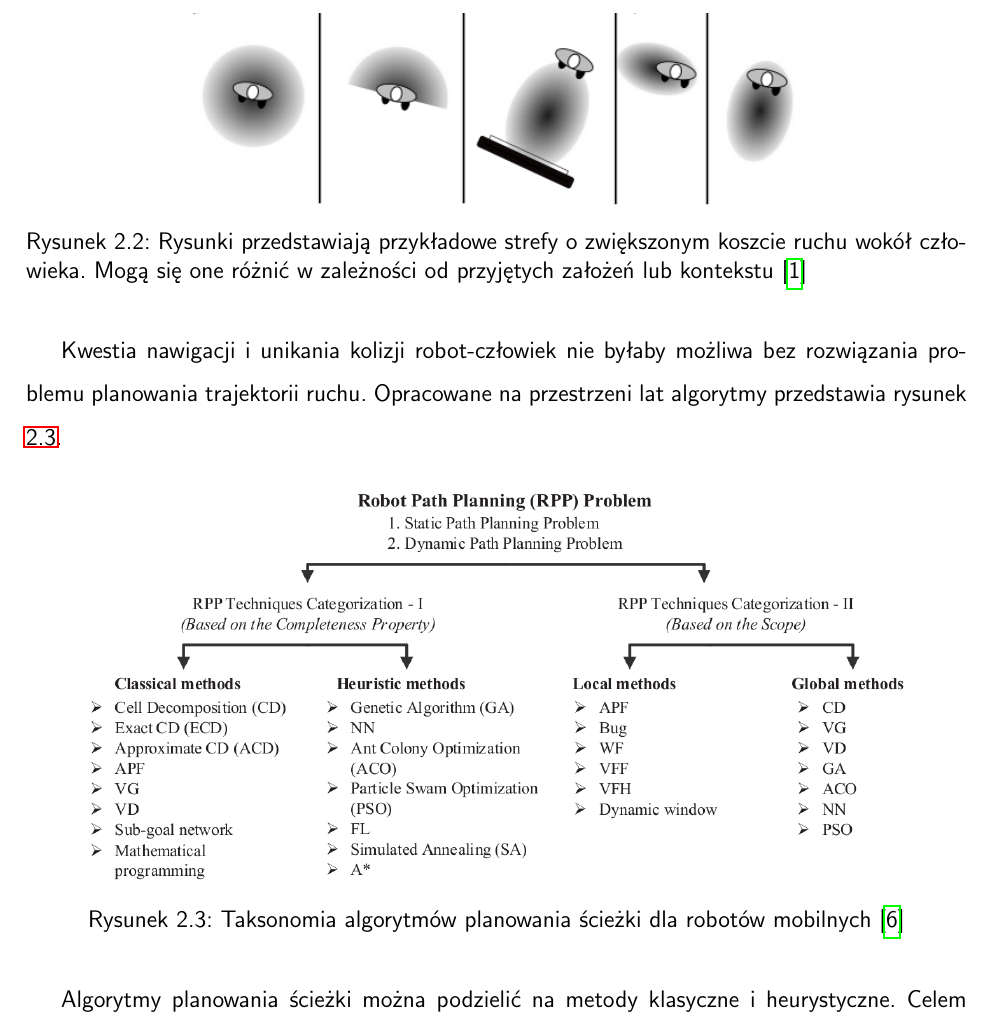
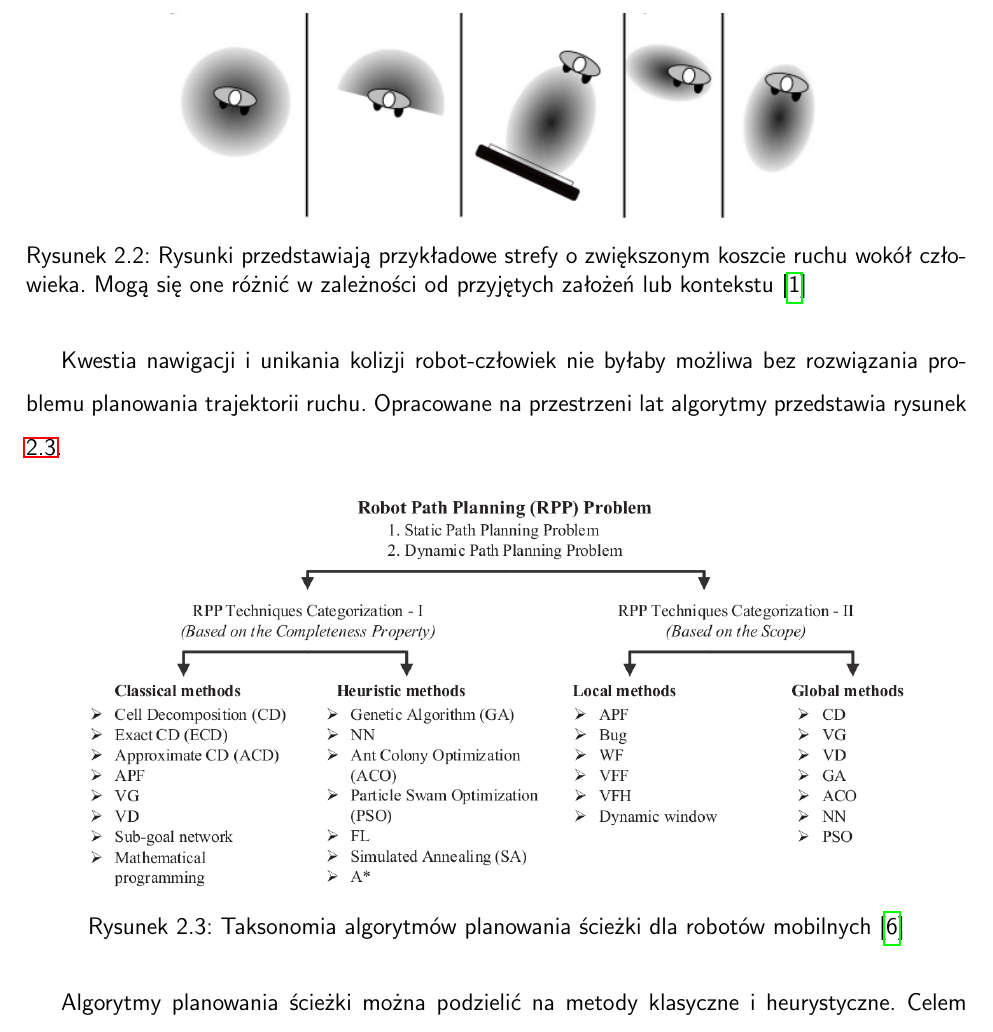
Before and after one commit to Totalq09/omnivelma_navigation, a LaTeX thesis (src/doc/main/main.tex, which reads src/doc/main/existing.tex): part of page 10 of 20, cut so that both start at the same text. Compiled offline with pdfLaTeX.

Commit message:
Add files via upload

```diff
--- a/src/doc/main/existing.tex
+++ b/src/doc/main/existing.tex
@@ -32,7 +32,7 @@ Badania dotyczące stref społecznych mają istotny wkład w kwestii naturalnoś
 
 \begin{figure}[H]
 	\centering
-	\includegraphics[width=0.7\textwidth]{gfx/cost_zone.png}
+	\includegraphics[width=0.75\textwidth]{gfx/cost_zone.png}
 	\caption{Rysunki przedstawiają przykładowe strefy o zwiększonym koszcie ruchu wokół człowieka. Mogą się one różnić w zależności od przyjętych założeń lub kontekstu\cite{survey}}
 	\label{fig:cost_zones}
 \end{figure}
```
Also changed, not shown: src/doc/main/existing.tex (2 more changed lines), 2 other files.
